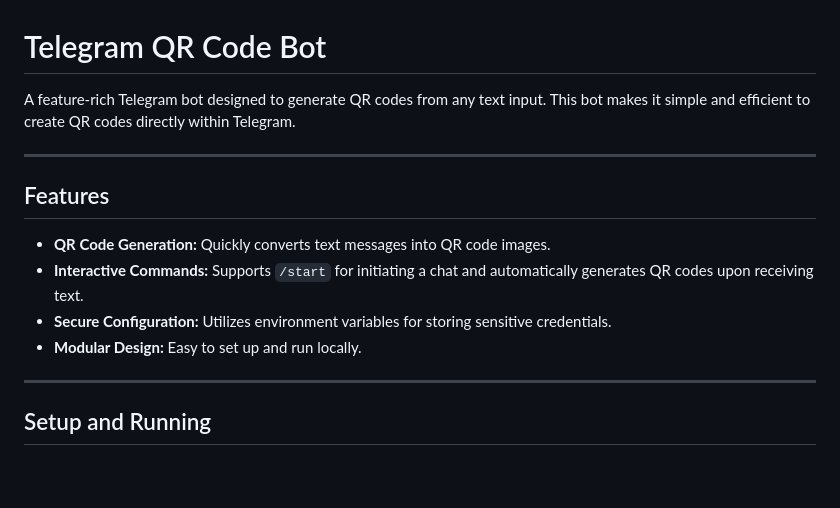
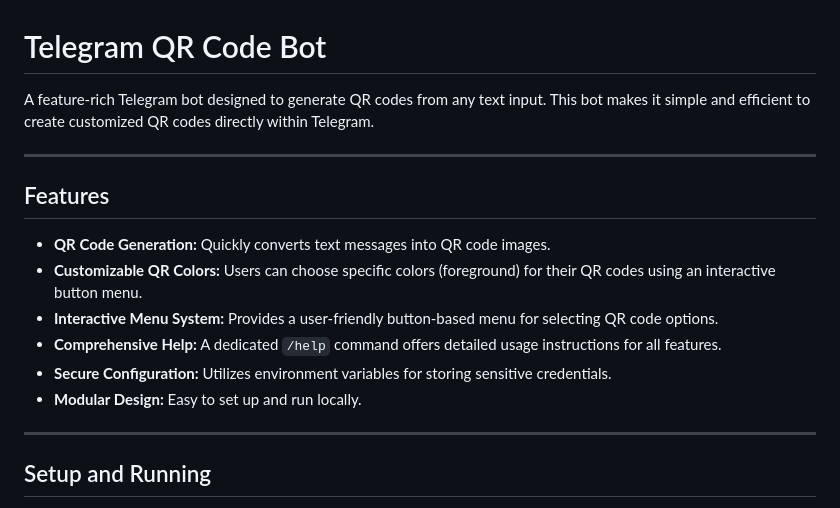
Before and after one commit to Zaykus/tg-qrcode-bot, a Markdown page: README.md, the part around one of its changes. Drawn GitHub-style; blank space fills up the shorter version.

```diff
--- a/README.md
+++ b/README.md
@@ -1,15 +1,17 @@
 # Telegram QR Code Bot
 
-A feature-rich Telegram bot designed to generate QR codes from any text input. This bot makes it simple and efficient to create QR codes directly within Telegram.
+A feature-rich Telegram bot designed to generate QR codes from any text input. This bot makes it simple and efficient to create customized QR codes directly within Telegram.
 
 ---
 
 ## Features
 
-- **QR Code Generation:** Quickly converts text messages into QR code images.
-- **Interactive Commands:** Supports `/start` for initiating a chat and automatically generates QR codes upon receiving text.
-- **Secure Configuration:** Utilizes environment variables for storing sensitive credentials.
-- **Modular Design:** Easy to set up and run locally.
+* **QR Code Generation:** Quickly converts text messages into QR code images.
+* **Customizable QR Colors:** Users can choose specific colors (foreground) for their QR codes using an interactive button menu.
+* **Interactive Menu System:** Provides a user-friendly button-based menu for selecting QR code options.
+* **Comprehensive Help:** A dedicated `/help` command offers detailed usage instructions for all features.
+* **Secure Configuration:** Utilizes environment variables for storing sensitive credentials.
+* **Modular Design:** Easy to set up and run locally.
 
 ---
 
```
Also changed, not shown: other parts of README.md (+58 -41 lines).
